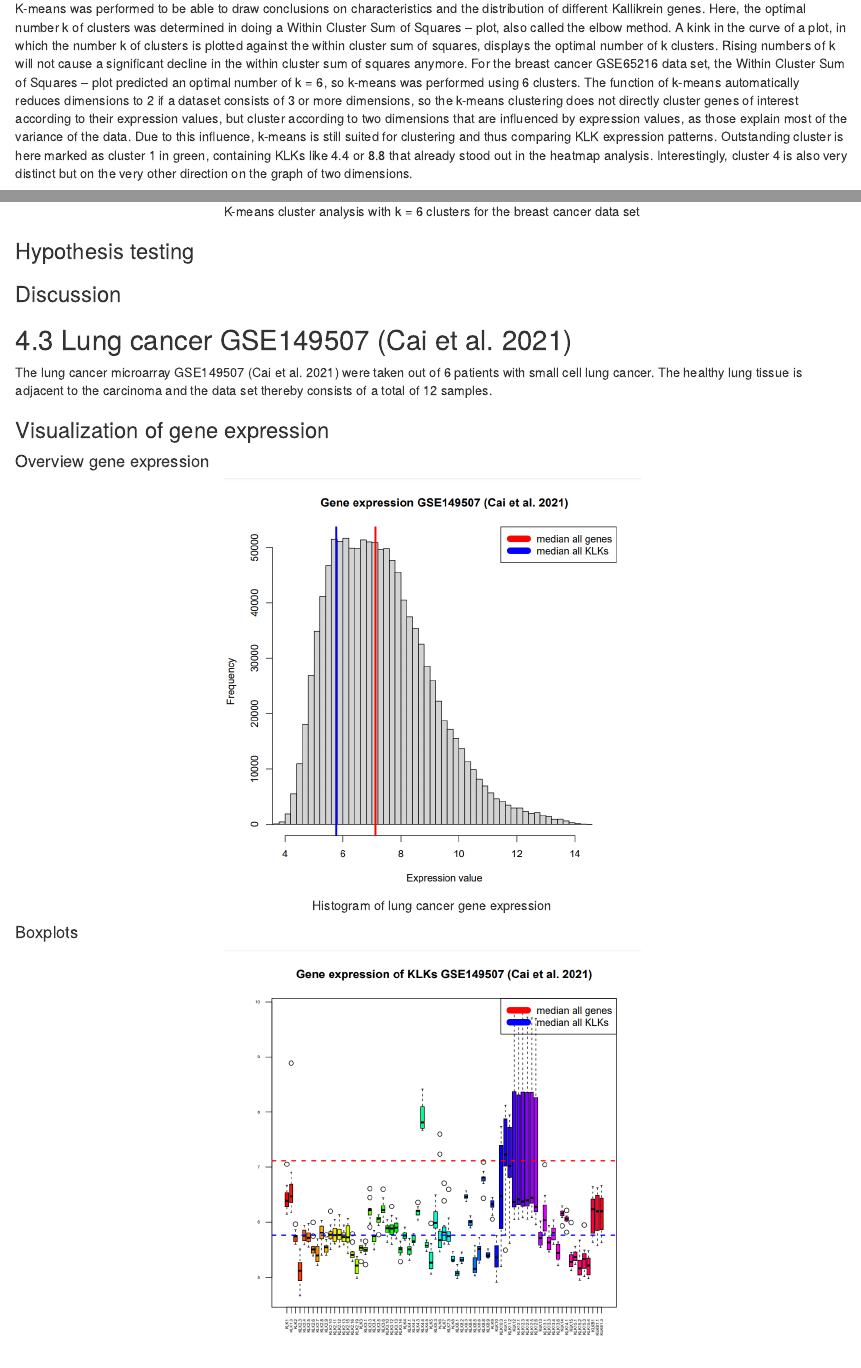
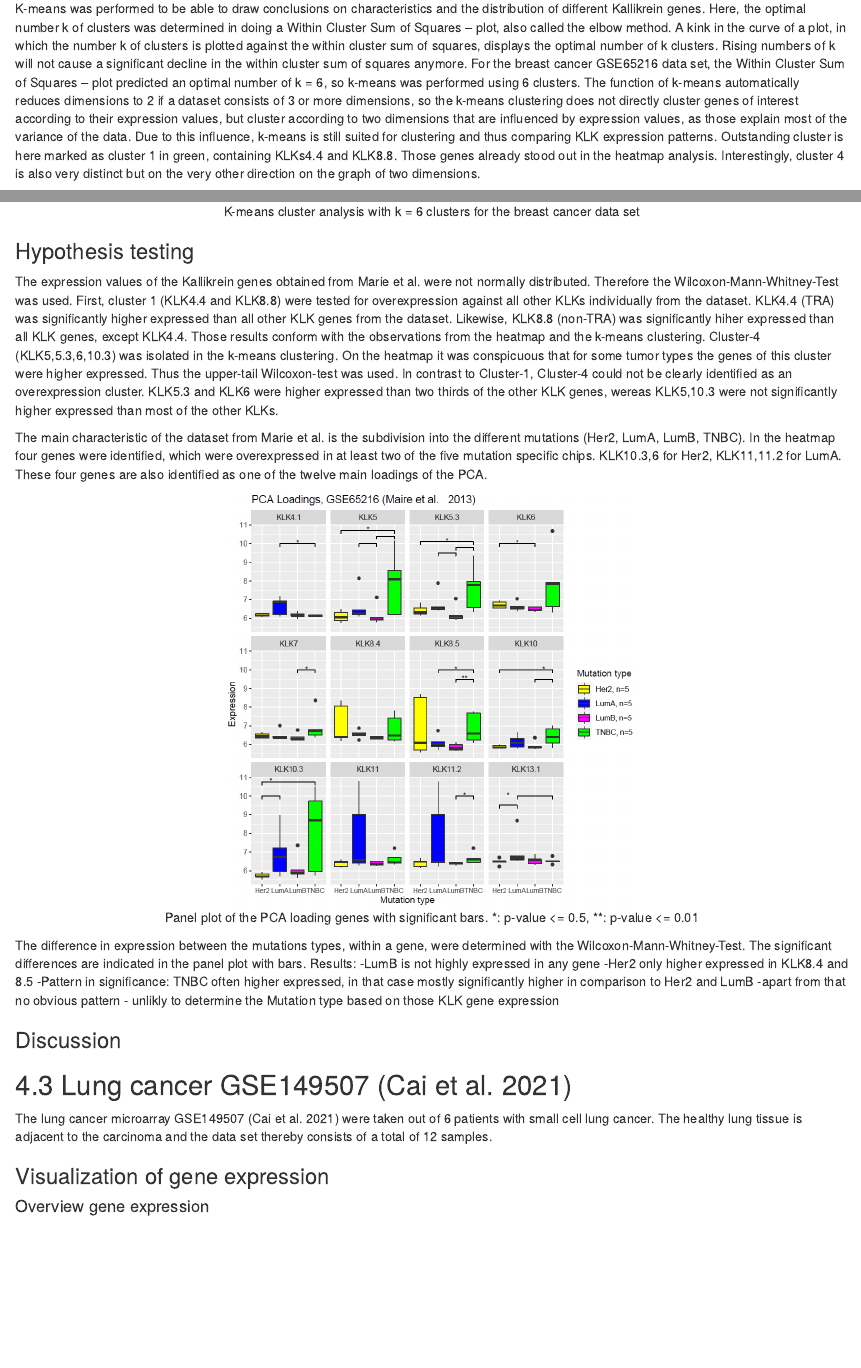
Before and after one commit to datascience-mobi/2021-topic-02-team-01, an R Markdown document (Report_KLK_Data_Analysis.Rmd): the page in a window 1100 px wide, from 10220 px down, and a second part further down, joined at a grey line. Rendered offline with R 4.5, knitr and Pandoc, with nearby package versions; some code elsewhere in the file could not run offline.

Commit message:
breast hypothesis testing
not finished

````diff
--- a/Report_KLK_Data_Analysis.Rmd
+++ b/Report_KLK_Data_Analysis.Rmd
@@ -239,7 +239,7 @@ We assume that KLK4.4 is not part of the top 10 loadings, since it is higher exp
 ### K-means clustering
 
 K-means was performed to be able to draw conclusions on characteristics and the distribution of different Kallikrein genes. Here, the optimal number k of clusters was determined in doing a Within Cluster Sum of Squares – plot, also called the elbow method. A kink in the curve of a plot, in which the number k of clusters is plotted against the within cluster sum of squares, displays the optimal number of k clusters. Rising numbers of k will not cause a significant decline in the within cluster sum of squares anymore.
-For the breast cancer GSE65216 data set, the Within Cluster Sum of Squares – plot predicted an optimal number of k = 6, so k-means was performed using 6 clusters. The function of k-means automatically reduces dimensions to 2 if a dataset consists of 3 or more dimensions, so the k-means clustering does not directly cluster genes of interest according to their expression values, but cluster according to two dimensions that are influenced by expression values, as those explain most of the variance of the data. Due to this influence, k-means is still suited for clustering and thus comparing KLK expression patterns. Outstanding cluster is here marked as cluster 1 in green, containing KLKs like 4.4 or 8.8 that already stood out in the heatmap analysis. Interestingly, cluster 4 is also very distinct but on the very other direction on the graph of two dimensions.
+For the breast cancer GSE65216 data set, the Within Cluster Sum of Squares – plot predicted an optimal number of k = 6, so k-means was performed using 6 clusters. The function of k-means automatically reduces dimensions to 2 if a dataset consists of 3 or more dimensions, so the k-means clustering does not directly cluster genes of interest according to their expression values, but cluster according to two dimensions that are influenced by expression values, as those explain most of the variance of the data. Due to this influence, k-means is still suited for clustering and thus comparing KLK expression patterns. Outstanding cluster is here marked as cluster 1 in green, containing KLKs4.4 and KLK8.8. Those genes already stood out in the heatmap analysis. Interestingly, cluster 4 is also very distinct but on the very other direction on the graph of two dimensions.
 
 ```{r K-means plot - breast , echo=FALSE, fig.align="center", fig.cap="K-means cluster analysis with k = 6 clusters for the breast cancer data set", out.width="50%"}
 
@@ -248,6 +248,23 @@ knitr::include_graphics("images/kmeans_6_breast.png")
 ```
 
 ### Hypothesis testing
+The expression values of the Kallikrein genes obtained from Marie et al. were not normally distributed. Therefore the Wilcoxon-Mann-Whitney-Test was used. First, cluster 1 (KLK4.4 and KLK8.8) were tested for overexpression against all other KLKs individually from the dataset. KLK4.4 (TRA) was significantly higher expressed than all other KLK genes from the dataset. Likewise, KLK8.8 (non-TRA) was significantly hiher expressed than all KLK genes, except KLK4.4. Those results conform with the observations from the heatmap and the k-means clustering.
+Cluster-4 (KLK5,5.3,6,10.3) was isolated in the k-means clustering. On the heatmap it was conspicuous that for some tumor types the genes of this cluster were higher expressed. Thus the upper-tail Wilcoxon-test was used. In contrast to Cluster-1, Cluster-4 could not be clearly identified as an overexpression cluster. KLK5.3 and KLK6 were higher expressed than two thirds of the other KLK genes, wereas KLK5,10.3 were not significantly higher expressed than most of the other KLKs.
+
+The main characteristic of the dataset from Marie et al. is the subdivision into the different mutations (Her2, LumA, LumB, TNBC). In the heatmap four genes were identified, which were overexpressed in at least two of the five mutation specific chips. KLK10.3,6 for Her2, KLK11,11.2 for LumA. These four genes are also identified as one of the twelve main loadings of the PCA.
+
+```{r, Hypothesis test panel plot with significant bars, echo=FALSE, fig.align="center", fig.cap="Panel plot of the PCA loading genes with significant bars. *: p-value <= 0.5, **: p-value <= 0.01 ", out.width="50%"}
+knitr::include_graphics("images/breast_panel_loadings_test.png")
+
+```
+
+The difference in expression between the mutations types, within a gene, were determined with the Wilcoxon-Mann-Whitney-Test. The significant differences are indicated in the panel plot with bars. Results:
+-LumB is not highly expressed in any gene
+-Her2 only higher expressed in KLK8.4 and 8.5
+-Pattern in significance: TNBC often higher expressed, in that case mostly significantly higher in comparison to Her2 and LumB
+-apart from that no obvious pattern - unlikly to determine the Mutation type based on those KLK gene expression
+
+
 
 
 ### Discussion
````
Also changed, not shown: Report_KLK_Data_Analysis.Rmd (2 more changed lines).
